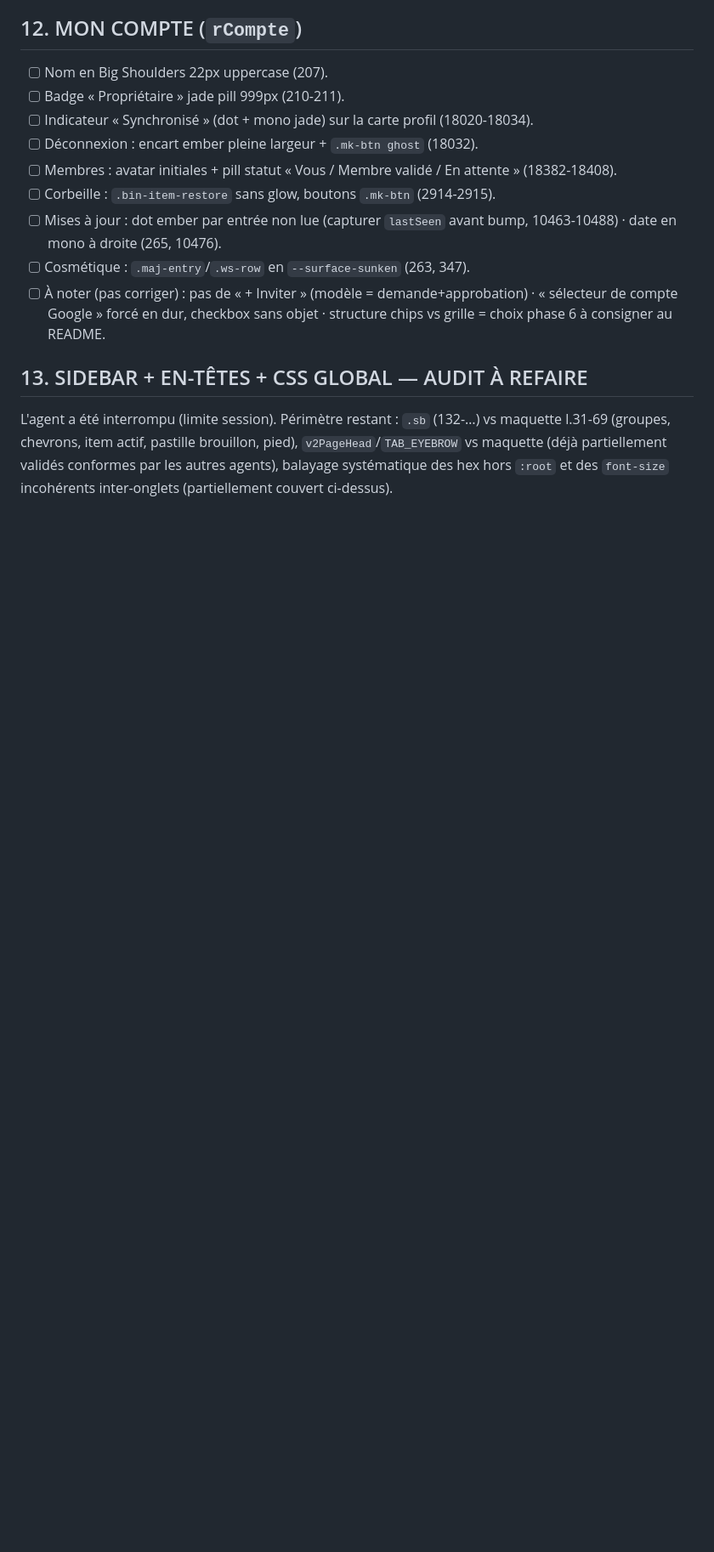
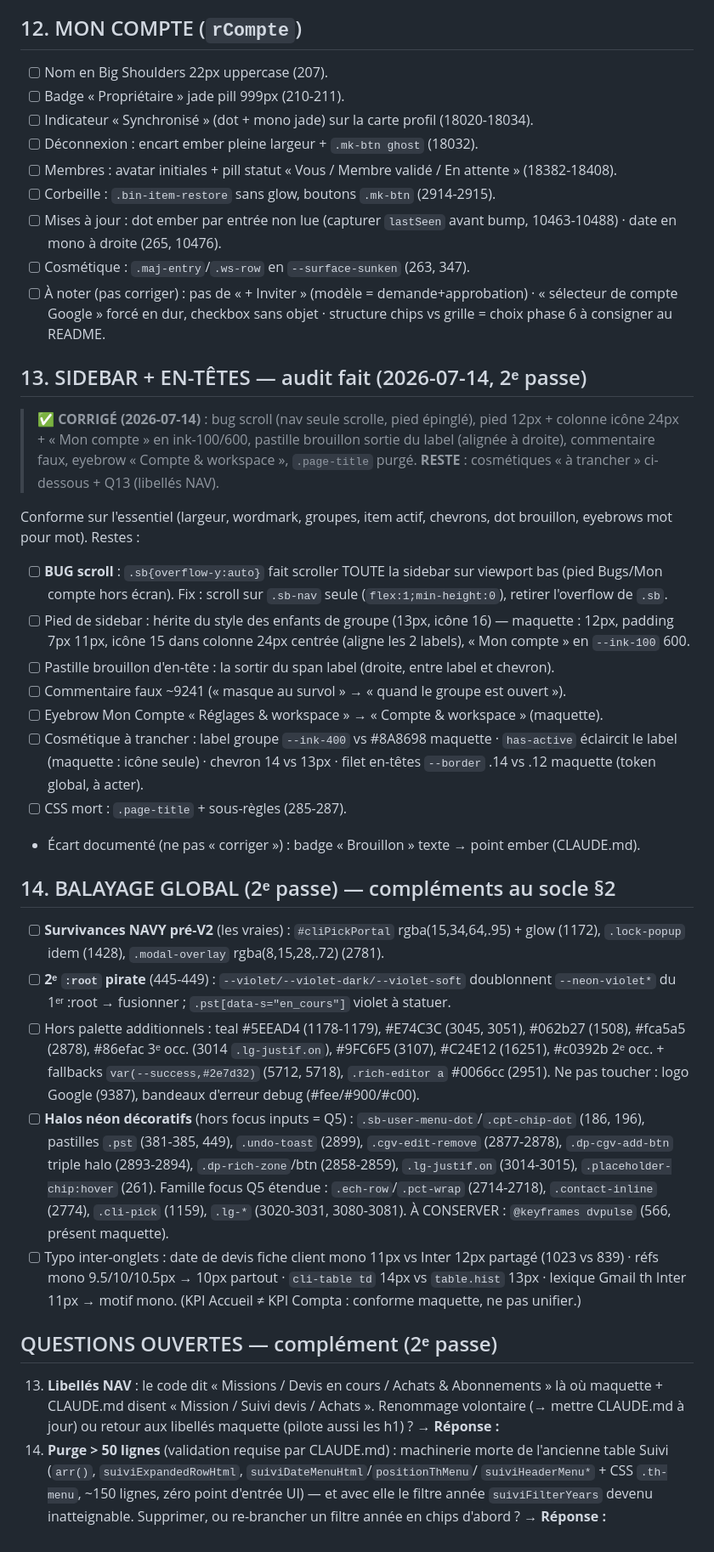
Before and after one commit to mhuur/Photo, a Markdown page: REFONTE-SUIVI.md, the part around one of its changes. Shown at 85% size. GitHub-like rendering; blank space fills up the shorter version.

Commit message:
docs(refonte): audit sidebar/global intégré, socle + sidebar cochés, questions 13-14
Co-Authored-By: Claude Fable 5 <noreply@anthropic.com>

```diff
--- a/REFONTE-SUIVI.md
+++ b/REFONTE-SUIVI.md
@@ -296,9 +305,60 @@ labels de champs + radius 4px (18477-18486) · en-têtes de section mono. Refont
   de compte Google » forcé en dur, checkbox sans objet · structure chips vs grille = choix
   phase 6 à consigner au README.
 
-## 13. SIDEBAR + EN-TÊTES + CSS GLOBAL — AUDIT À REFAIRE
+## 13. SIDEBAR + EN-TÊTES — audit fait (2026-07-14, 2ᵉ passe)
 
-L'agent a été interrompu (limite session). Périmètre restant : `.sb` (132-…) vs maquette l.31-69
-(groupes, chevrons, item actif, pastille brouillon, pied), `v2PageHead`/`TAB_EYEBROW` vs maquette
-(déjà partiellement validés conformes par les autres agents), balayage systématique des hex hors
-`:root` et des `font-size` incohérents inter-onglets (partiellement couvert ci-dessus).
+> **✅ CORRIGÉ (2026-07-14)** : bug scroll (nav seule scrolle, pied épinglé), pied 12px +
+> colonne icône 24px + « Mon compte » en ink-100/600, pastille brouillon sortie du label
+> (alignée à droite), commentaire faux, eyebrow « Compte & workspace », `.page-title` purgé.
+> **RESTE** : cosmétiques « à trancher » ci-dessous + Q13 (libellés NAV).
+
+Conforme sur l'essentiel (largeur, wordmark, groupes, item actif, chevrons, dot brouillon,
+eyebrows mot pour mot). Restes :
+
+- [ ] **BUG scroll** : `.sb{overflow-y:auto}` fait scroller TOUTE la sidebar sur viewport bas
+  (pied Bugs/Mon compte hors écran). Fix : scroll sur `.sb-nav` seule (`flex:1;min-height:0`),
+  retirer l'overflow de `.sb`.
+- [ ] Pied de sidebar : hérite du style des enfants de groupe (13px, icône 16) — maquette :
+  12px, padding 7px 11px, icône 15 dans colonne 24px centrée (aligne les 2 labels), « Mon
+  compte » en `--ink-100` 600.
+- [ ] Pastille brouillon d'en-tête : la sortir du span label (droite, entre label et chevron).
+- [ ] Commentaire faux ~9241 (« masque au survol » → « quand le groupe est ouvert »).
+- [ ] Eyebrow Mon Compte « Réglages & workspace » → « Compte & workspace » (maquette).
+- [ ] Cosmétique à trancher : label groupe `--ink-400` vs #8A8698 maquette · `has-active`
+  éclaircit le label (maquette : icône seule) · chevron 14 vs 13px · filet en-têtes `--border`
+  .14 vs .12 maquette (token global, à acter).
+- [ ] CSS mort : `.page-title` + sous-règles (285-287).
+- Écart documenté (ne pas « corriger ») : badge « Brouillon » texte → point ember (CLAUDE.md).
+
+## 14. BALAYAGE GLOBAL (2ᵉ passe) — compléments au socle §2
+
+- [ ] **Survivances NAVY pré-V2** (les vraies) : `#cliPickPortal` rgba(15,34,64,.95) + glow (1172),
+  `.lock-popup` idem (1428), `.modal-overlay` rgba(8,15,28,.72) (2781).
+- [ ] **2ᵉ `:root` pirate** (445-449) : `--violet/--violet-dark/--violet-soft` doublonnent
+  `--neon-violet*` du 1ᵉʳ :root → fusionner ; `.pst[data-s="en_cours"]` violet à statuer.
+- [ ] Hors palette additionnels : teal #5EEAD4 (1178-1179), #E74C3C (3045, 3051), #062b27 (1508),
+  #fca5a5 (2878), #86efac 3ᵉ occ. (3014 `.lg-justif.on`), #9FC6F5 (3107), #C24E12 (16251),
+  #c0392b 2ᵉ occ. + fallbacks `var(--success,#2e7d32)` (5712, 5718), `.rich-editor a` #0066cc
+  (2951). Ne pas toucher : logo Google (9387), bandeaux d'erreur debug (#fee/#900/#c00).
+- [ ] **Halos néon décoratifs** (hors focus inputs = Q5) : `.sb-user-menu-dot`/`.cpt-chip-dot`
+  (186, 196), pastilles `.pst` (381-385, 449), `.undo-toast` (2899), `.cgv-edit-remove`
+  (2877-2878), `.dp-cgv-add-btn` triple halo (2893-2894), `.dp-rich-zone`/btn (2858-2859),
+  `.lg-justif.on` (3014-3015), `.placeholder-chip:hover` (261). Famille focus Q5 étendue :
+  `.ech-row`/`.pct-wrap` (2714-2718), `.contact-inline` (2774), `.cli-pick` (1159), `.lg-*`
+  (3020-3031, 3080-3081). À CONSERVER : `@keyframes dvpulse` (566, présent maquette).
+- [ ] Typo inter-onglets : date de devis fiche client mono 11px vs Inter 12px partagé (1023 vs
+  839) · réfs mono 9.5/10/10.5px → 10px partout · `cli-table td` 14px vs `table.hist` 13px ·
+  lexique Gmail th Inter 11px → motif mono. (KPI Accueil ≠ KPI Compta : conforme maquette,
+  ne pas unifier.)
+
+## QUESTIONS OUVERTES — complément (2ᵉ passe)
+
+13. **Libellés NAV** : le code dit « Missions / Devis en cours / Achats & Abonnements » là où
+    maquette + CLAUDE.md disent « Mission / Suivi devis / Achats ». Renommage volontaire
+    (→ mettre CLAUDE.md à jour) ou retour aux libellés maquette (pilote aussi les h1) ?
+    → **Réponse :**
+14. **Purge > 50 lignes** (validation requise par CLAUDE.md) : machinerie morte de l'ancienne
+    table Suivi (`arr()`, `suiviExpandedRowHtml`, `suiviDateMenuHtml`/`positionThMenu`/
+    `suiviHeaderMenu*` + CSS `.th-menu`, ~150 lignes, zéro point d'entrée UI) — et avec elle
+    le filtre année `suiviFilterYears` devenu inatteignable. Supprimer, ou re-brancher un
+    filtre année en chips d'abord ? → **Réponse :**
```
Also changed, not shown: other parts of REFONTE-SUIVI.md (+11 -2 lines).
